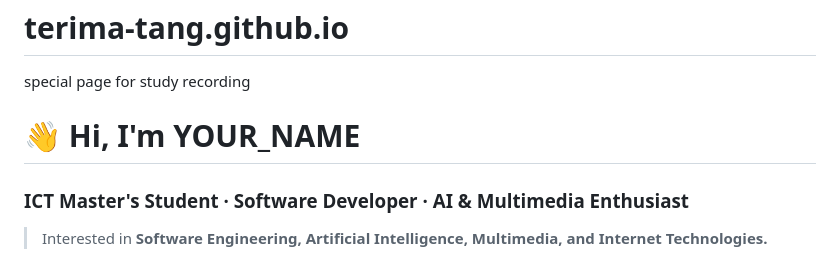
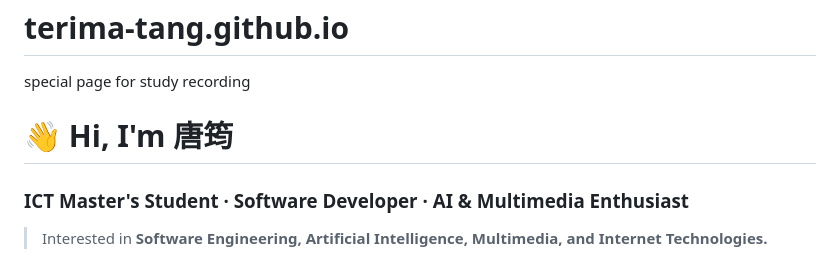
Before and after one commit to terima-tang/terima-tang.github.io, a Markdown page: README.md, the part around the change. Drawn GitHub-style.

```diff
--- a/README.md
+++ b/README.md
@@ -1,6 +1,6 @@
 # terima-tang.github.io
 special page for study recording
-# 👋 Hi, I'm YOUR_NAME
+# 👋 Hi, I'm 唐筠
 
 ### ICT Master's Student · Software Developer · AI & Multimedia Enthusiast
 
```
